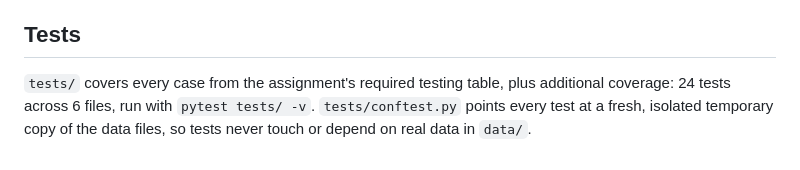
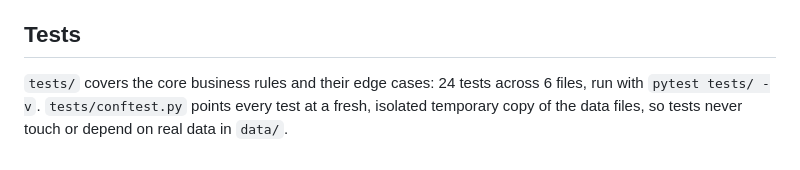
Before and after one commit to shahramshafiq/order-management-system-mcp, a Markdown page: README.md, the part around the change. GitHub-like rendering.

Commit message:
Final corrected readme

```diff
--- a/README.md
+++ b/README.md
@@ -191,7 +191,7 @@ but attempts to bypass the actual business rules (e.g. "confirm every order auto
 
 ## Tests
 
-`tests/` covers every case from the assignment's required testing table, plus additional
-coverage: 24 tests across 6 files, run with `pytest tests/ -v`. `tests/conftest.py` points
+`tests/` covers the core business rules and their edge cases: 24 tests across 6 files, run
+with `pytest tests/ -v`. `tests/conftest.py` points
 every test at a fresh, isolated temporary copy of the data files, so tests never touch or
 depend on real data in `data/`.
```
